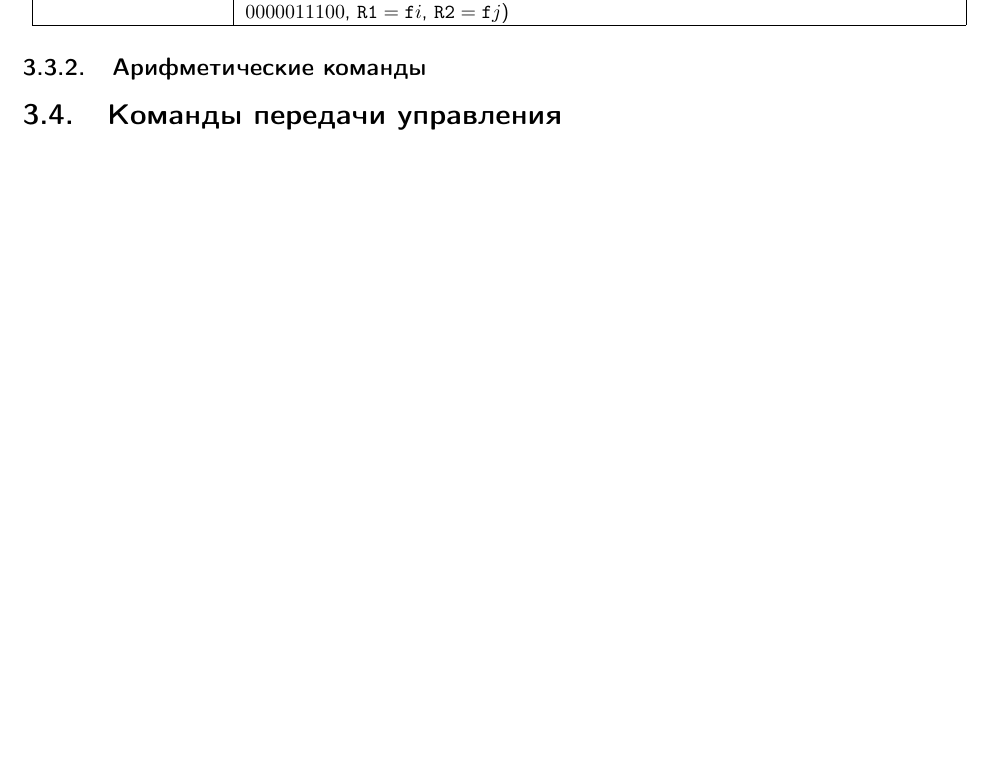
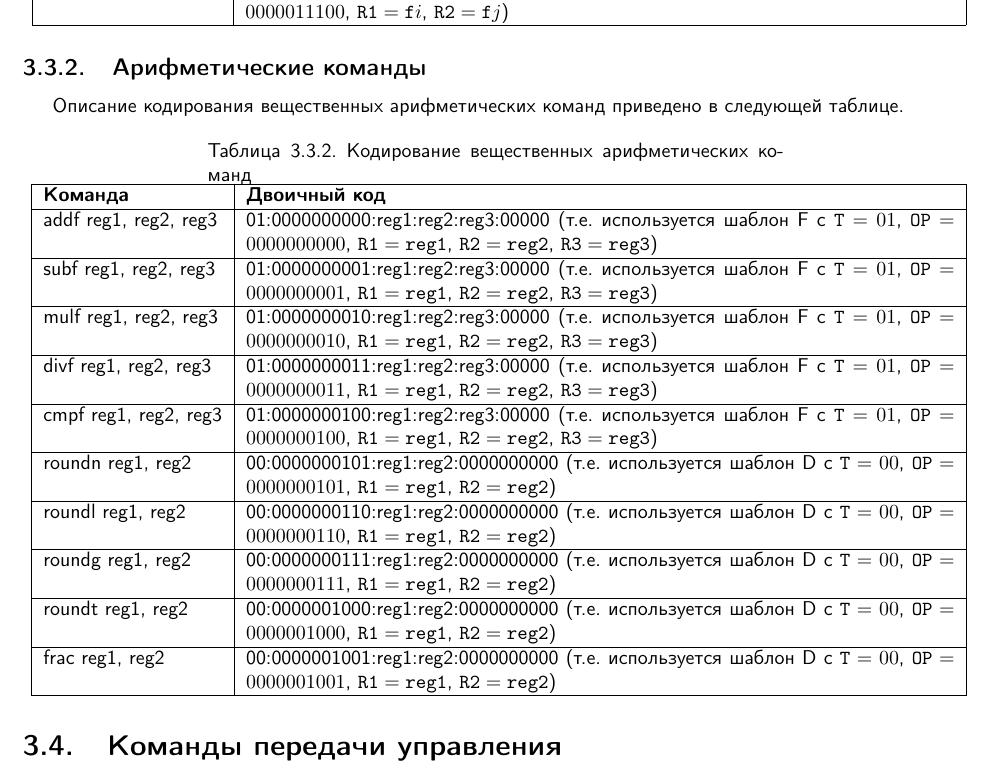
Before and after one commit to gavr-vlad-s/mur128, a LaTeX document (mur128.tex): part of page 18 of 18, cut so that both start at the same text. Compiled offline with pdfLaTeX.

Commit message:
Описал кодирование вещественных арифметических команд.

```diff
--- a/mur128.tex
+++ b/mur128.tex
@@ -836,6 +836,22 @@ pop f$i$-f$j$        & 11:0000011100:r$i$:r$j$:0000000000 (т.е. использ
 \end{longtable}
 
     \subsection{Арифметические команды}
+Описание кодирования вещественных арифметических команд приведено в следующей таблице.
+\begin{longtable}[c]{|l|p{12.5cm}|}
+\caption{Кодирование вещественных арифметических команд} \\ \hline
+{\textbf{Команда}}              & \textbf{Двоичный код} \endhead \hline
+addf reg1, reg2, reg3           & 01:0000000000:reg1:reg2:reg3:00000 (т.е. используется шаблон F с $\texttt{T}=01$, $\texttt{OP}=0000000000$, $\texttt{R1}=\texttt{reg1}$, $\texttt{R2}=\texttt{reg2}$,  $\texttt{R3}=\texttt{reg3}$) \\ \hline
+subf reg1, reg2, reg3           & 01:0000000001:reg1:reg2:reg3:00000 (т.е. используется шаблон F с $\texttt{T}=01$, $\texttt{OP}=0000000001$, $\texttt{R1}=\texttt{reg1}$, $\texttt{R2}=\texttt{reg2}$,  $\texttt{R3}=\texttt{reg3}$) \\ \hline
+mulf reg1, reg2, reg3           & 01:0000000010:reg1:reg2:reg3:00000 (т.е. используется шаблон F с $\texttt{T}=01$, $\texttt{OP}=0000000010$, $\texttt{R1}=\texttt{reg1}$, $\texttt{R2}=\texttt{reg2}$,  $\texttt{R3}=\texttt{reg3}$) \\ \hline
+divf reg1, reg2, reg3           & 01:0000000011:reg1:reg2:reg3:00000 (т.е. используется шаблон F с $\texttt{T}=01$, $\texttt{OP}=0000000011$, $\texttt{R1}=\texttt{reg1}$, $\texttt{R2}=\texttt{reg2}$,  $\texttt{R3}=\texttt{reg3}$) \\ \hline
+cmpf reg1, reg2, reg3           & 01:0000000100:reg1:reg2:reg3:00000 (т.е. используется шаблон F с $\texttt{T}=01$, $\texttt{OP}=0000000100$, $\texttt{R1}=\texttt{reg1}$, $\texttt{R2}=\texttt{reg2}$,  $\texttt{R3}=\texttt{reg3}$) \\ \hline
+roundn reg1, reg2               & 00:0000000101:reg1:reg2:0000000000 (т.е. используется шаблон D с $\texttt{T}=00$, $\texttt{OP}=0000000101$, $\texttt{R1}=\texttt{reg1}$, $\texttt{R2}=\texttt{reg2}$) \\ \hline
+roundl reg1, reg2               & 00:0000000110:reg1:reg2:0000000000 (т.е. используется шаблон D с $\texttt{T}=00$, $\texttt{OP}=0000000110$, $\texttt{R1}=\texttt{reg1}$, $\texttt{R2}=\texttt{reg2}$) \\ \hline
+roundg reg1, reg2               & 00:0000000111:reg1:reg2:0000000000 (т.е. используется шаблон D с $\texttt{T}=00$, $\texttt{OP}=0000000111$, $\texttt{R1}=\texttt{reg1}$, $\texttt{R2}=\texttt{reg2}$) \\ \hline
+roundt reg1, reg2               & 00:0000001000:reg1:reg2:0000000000 (т.е. используется шаблон D с $\texttt{T}=00$, $\texttt{OP}=0000001000$, $\texttt{R1}=\texttt{reg1}$, $\texttt{R2}=\texttt{reg2}$) \\ \hline
+frac reg1, reg2                 & 00:0000001001:reg1:reg2:0000000000 (т.е. используется шаблон D с $\texttt{T}=00$, $\texttt{OP}=0000001001$, $\texttt{R1}=\texttt{reg1}$, $\texttt{R2}=\texttt{reg2}$) \\ \hline
+\end{longtable}
+
 
 \section{Команды передачи управления}
 
```
Also changed, not shown: mur128.pdf.
